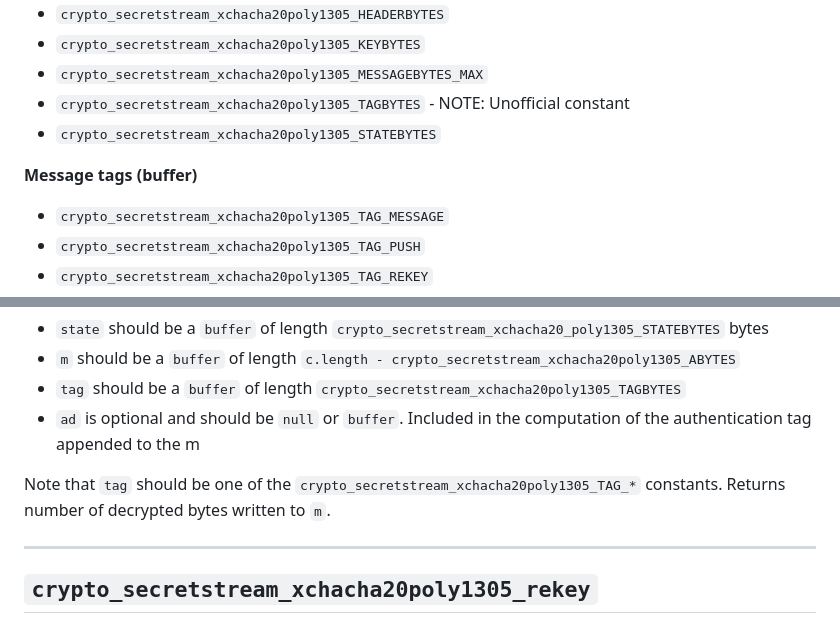
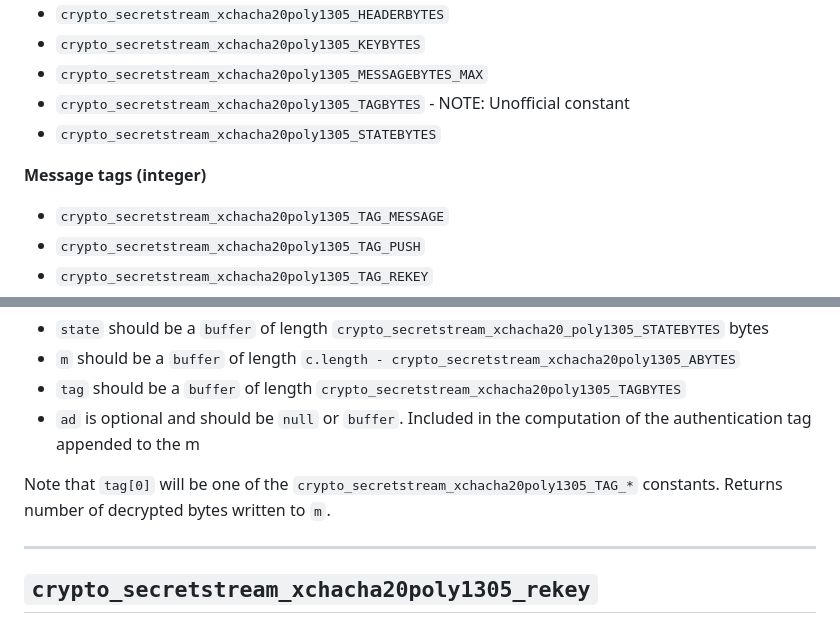
Before and after one commit to sodium-friends/docs, a Markdown page: docs/streamencryption.md, 2 parts joined by grey strips. Rendered like a GitHub page.

```diff
--- a/docs/streamencryption.md
+++ b/docs/streamencryption.md
@@ -15,7 +15,7 @@ Bindings for the crypto_secretstream API. [See the libsodium crypto_secretstream
 * `crypto_secretstream_xchacha20poly1305_TAGBYTES` - NOTE: Unofficial constant
 * `crypto_secretstream_xchacha20poly1305_STATEBYTES`
 
-**Message tags (buffer)**
+**Message tags (integer)**
 * `crypto_secretstream_xchacha20poly1305_TAG_MESSAGE`
 * `crypto_secretstream_xchacha20poly1305_TAG_PUSH`
 * `crypto_secretstream_xchacha20poly1305_TAG_REKEY`
@@ -146,7 +146,7 @@ Decrypts a message with optional additional data `ad`, and writes message tag to
 * `tag` should be a `buffer` of length `crypto_secretstream_xchacha20poly1305_TAGBYTES`
 * `ad` is optional and should be `null` or `buffer`. Included in the computation of the authentication tag appended to the m
 
-Note that `tag` should be one of the `crypto_secretstream_xchacha20poly1305_TAG_*` constants. Returns number of decrypted bytes written to `m`.
+Note that `tag[0]` will be one of the `crypto_secretstream_xchacha20poly1305_TAG_*` constants. Returns number of decrypted bytes written to `m`.
 ***
 ## `crypto_secretstream_xchacha20poly1305_rekey`
 ![sodium-native][node]
```
